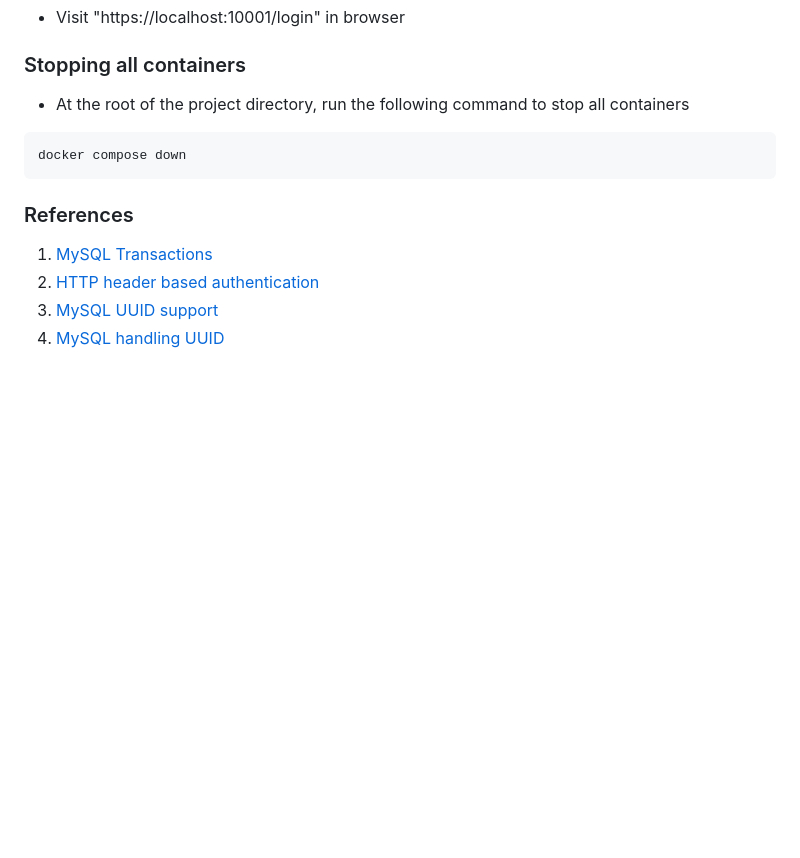
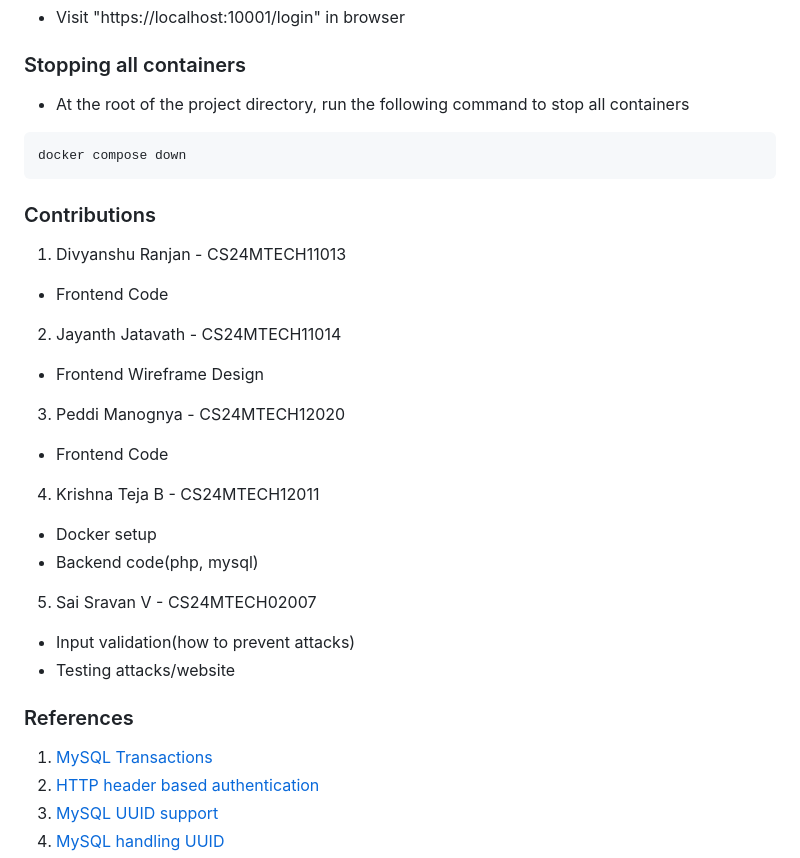
Before and after one commit to Krishna-Teja732/NetworkSecurityProject, a Markdown page: README.md, the part around the change. GitHub-like rendering; blank space fills up the shorter version.

Commit message:
added contributions

````diff
--- a/README.md
+++ b/README.md
@@ -36,6 +36,20 @@ docker ps -f 'name=team-6'
 docker compose down
 ```
 
+### Contributions
+1. Divyanshu Ranjan - CS24MTECH11013
+- Frontend Code
+2. Jayanth Jatavath - CS24MTECH11014
+- Frontend Wireframe Design
+3. Peddi Manognya - CS24MTECH12020
+- Frontend Code
+4. Krishna Teja B - CS24MTECH12011
+- Docker setup
+- Backend code(php, mysql)
+5. Sai Sravan V - CS24MTECH02007
+- Input validation(how to prevent attacks)
+- Testing attacks/website
+
 ### References
 1. [MySQL Transactions](https://dev.mysql.com/doc/refman/8.4/en/commit.html)
 2. [HTTP header based authentication](https://security.stackexchange.com/questions/91546/any-reasons-for-using-basic-http-authentication)
````
